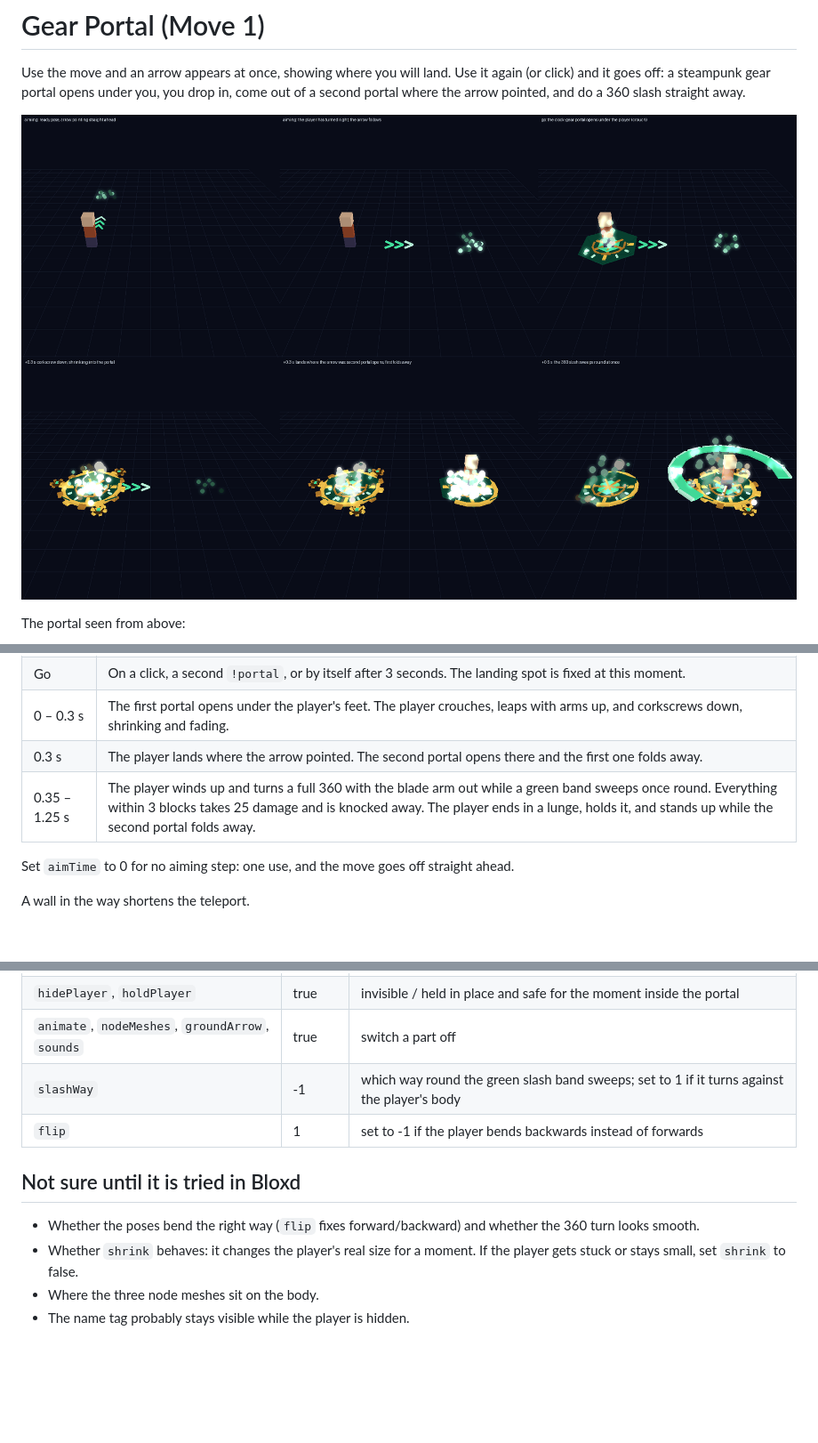
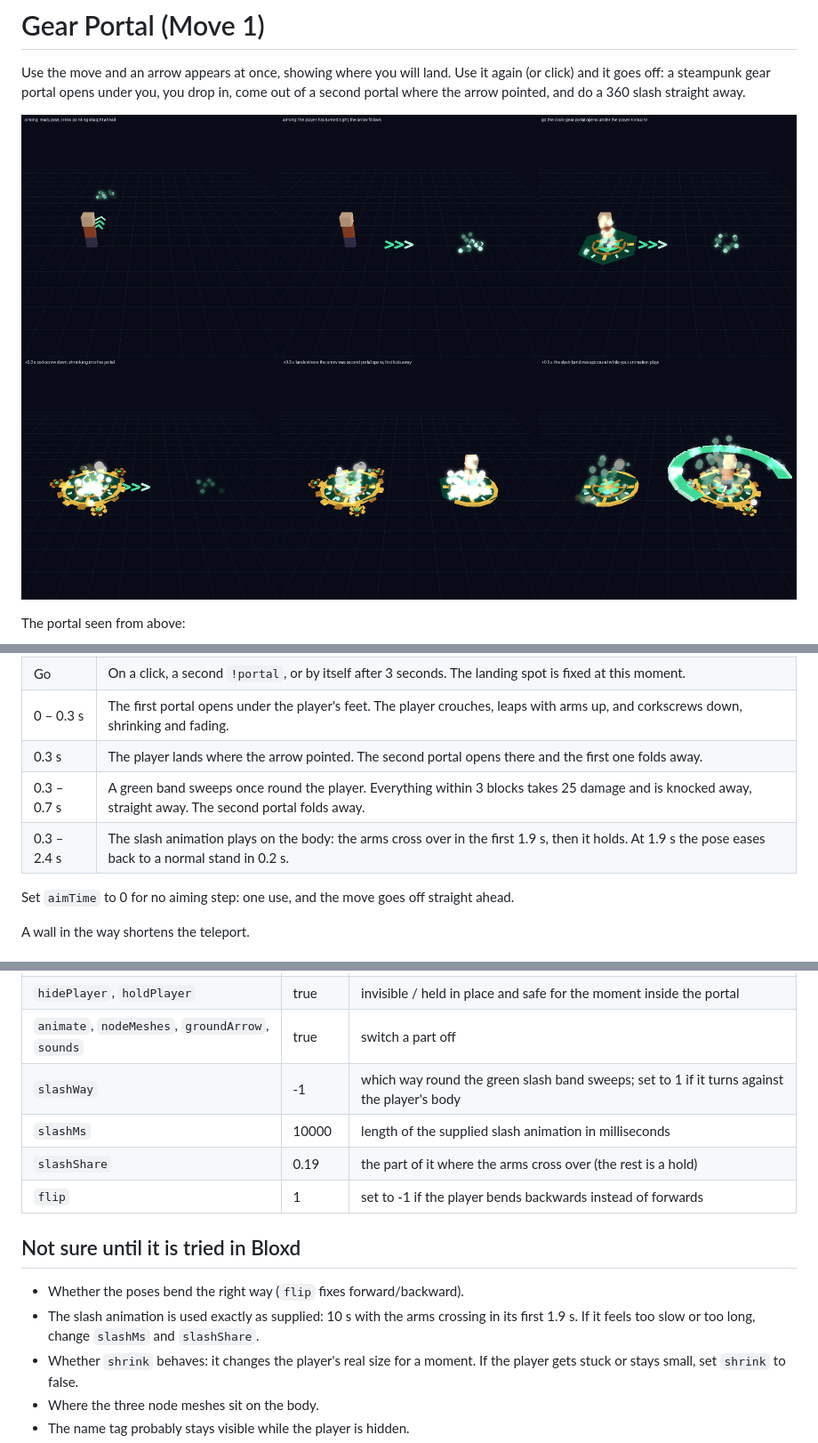
Before and after one commit to denightlocator/hole, a Markdown page: gear_portal/README.md, 3 parts joined by grey strips. Shown at 89% size. Drawn GitHub-style; pictures changed too: gear_portal/preview/portal.png; blank space fills up the shorter version.

Commit message:
Gear Portal: use the supplied slash animation for the body
Co-authored-by: arena-agent <297053741+arena-agent@users.noreply.github.com>

```diff
--- a/gear_portal/README.md
+++ b/gear_portal/README.md
@@ -24,7 +24,8 @@ The picture is my own render of the test run, not a Bloxd screenshot. **The move
 | Go | On a click, a second `!portal`, or by itself after 3 seconds. The landing spot is fixed at this moment. |
 | 0 – 0.3 s | The first portal opens under the player's feet. The player crouches, leaps with arms up, and corkscrews down, shrinking and fading. |
 | 0.3 s | The player lands where the arrow pointed. The second portal opens there and the first one folds away. |
-| 0.35 – 1.25 s | The player winds up and turns a full 360 with the blade arm out while a green band sweeps once round. Everything within 3 blocks takes 25 damage and is knocked away. The player ends in a lunge, holds it, and stands up while the second portal folds away. |
+| 0.3 – 0.7 s | A green band sweeps once round the player. Everything within 3 blocks takes 25 damage and is knocked away, straight away. The second portal folds away. |
+| 0.3 – 2.4 s | The slash animation plays on the body: the arms cross over in the first 1.9 s, then it holds. At 1.9 s the pose eases back to a normal stand in 0.2 s. |
 
 Set `aimTime` to 0 for no aiming step: one use, and the move goes off straight ahead.
 
@@ -55,11 +56,14 @@ At most 167 meshes exist at once.
 | `hidePlayer`, `holdPlayer` | true | invisible / held in place and safe for the moment inside the portal |
 | `animate`, `nodeMeshes`, `groundArrow`, `sounds` | true | switch a part off |
 | `slashWay` | -1 | which way round the green slash band sweeps; set to 1 if it turns against the player's body |
+| `slashMs` | 10000 | length of the supplied slash animation in milliseconds |
+| `slashShare` | 0.19 | the part of it where the arms cross over (the rest is a hold) |
 | `flip` | 1 | set to -1 if the player bends backwards instead of forwards |
 
 ## Not sure until it is tried in Bloxd
 
-- Whether the poses bend the right way (`flip` fixes forward/backward) and whether the 360 turn looks smooth.
+- Whether the poses bend the right way (`flip` fixes forward/backward).
+- The slash animation is used exactly as supplied: 10 s with the arms crossing in its first 1.9 s. If it feels too slow or too long, change `slashMs` and `slashShare`.
 - Whether `shrink` behaves: it changes the player's real size for a moment. If the player gets stuck or stays small, set `shrink` to false.
 - Where the three node meshes sit on the body.
 - The name tag probably stays visible while the player is hidden.
```
Also changed, not shown: other parts of gear_portal/README.md (+1 -1 lines), look1.png (added), 3 other files.
